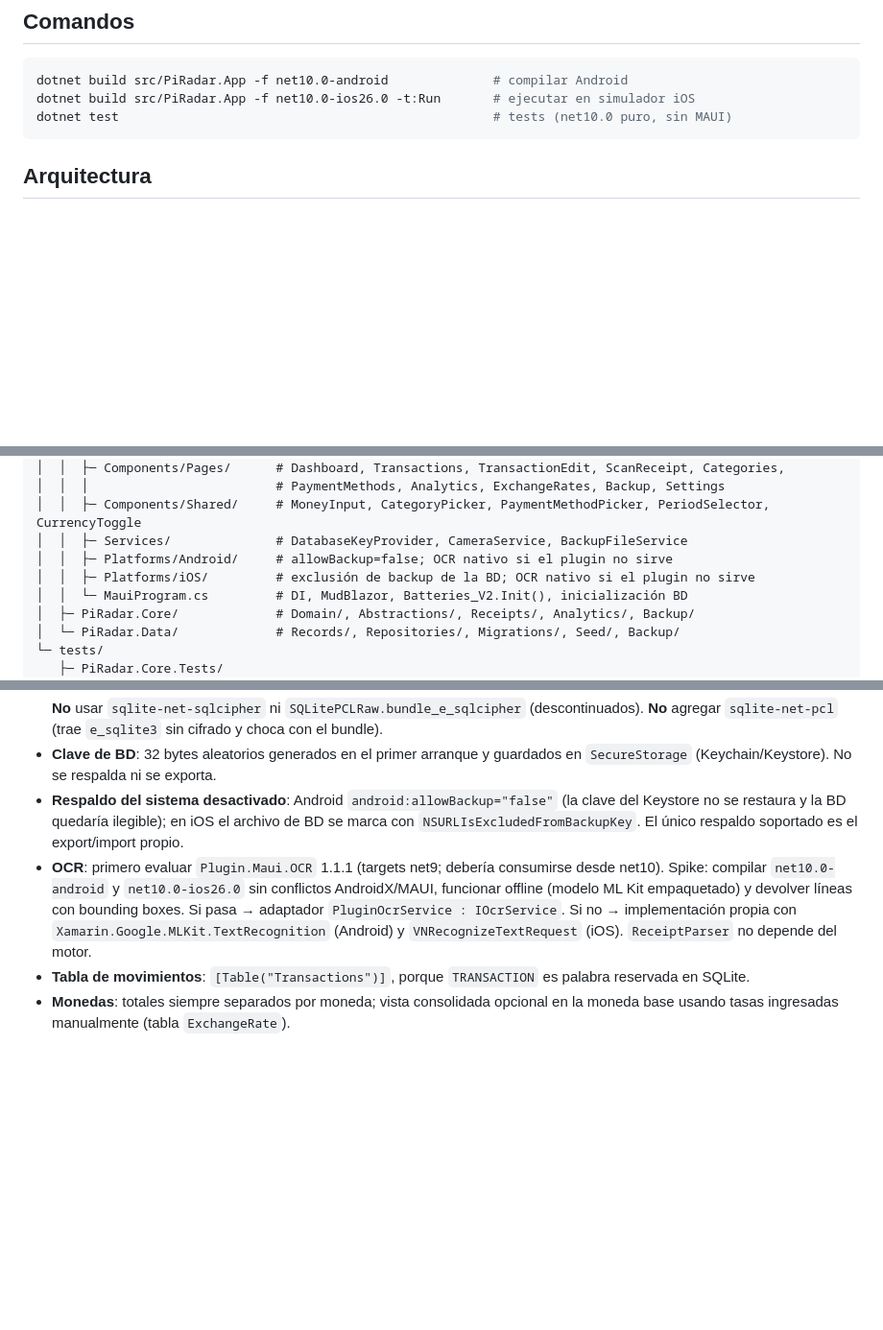
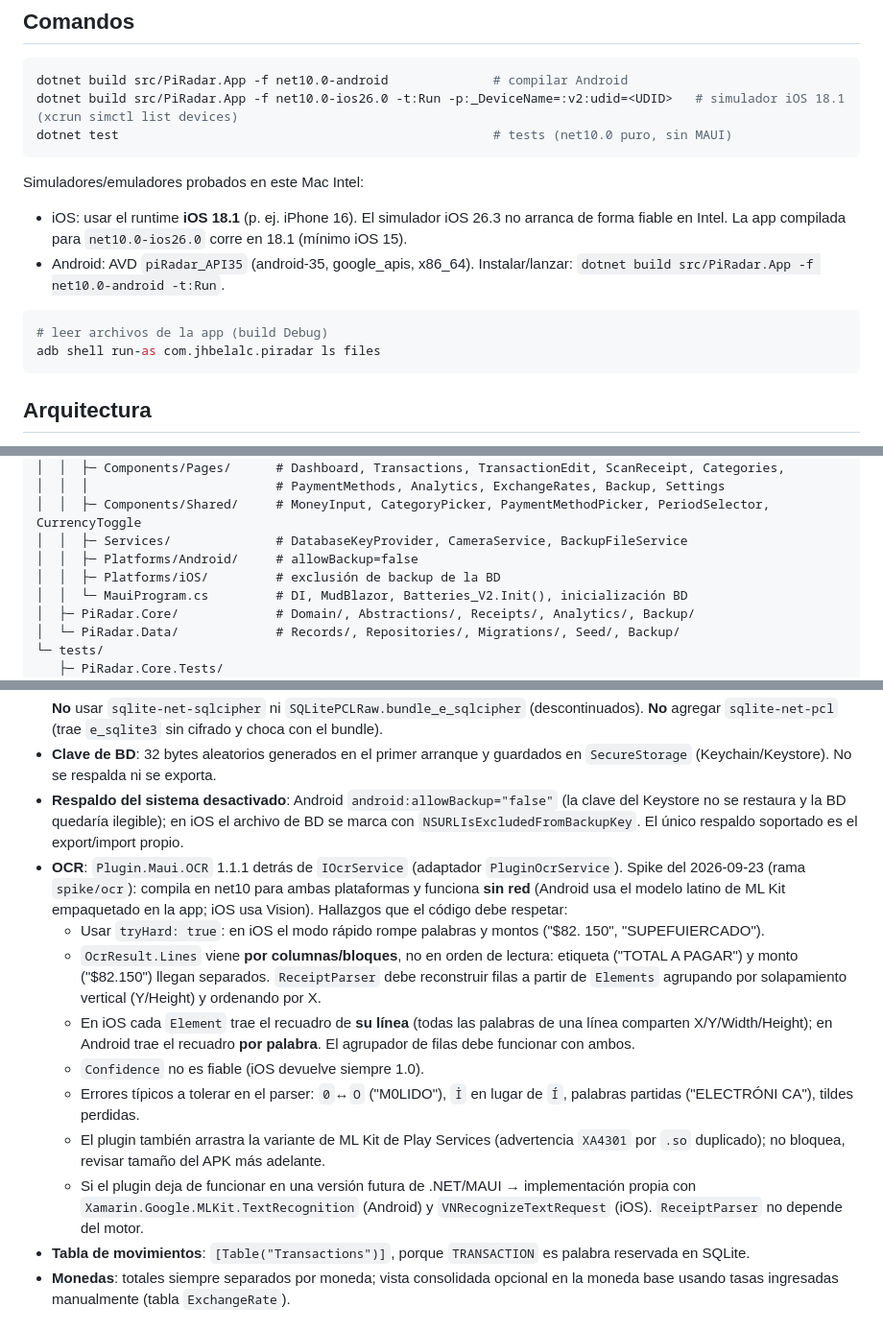
Before and after one commit to jhbelalc/piRadar, a Markdown page: CLAUDE.md, 3 parts joined by grey strips. Shown at 96% size. Rendered like a GitHub page; blank space fills up the shorter version.

Commit message:
Document OCR spike results: Plugin.Maui.OCR works offline on Android and iOS
CLAUDE.md records the findings the receipt parser must handle (column-ordered
lines, line vs word boxes per platform, unreliable confidence, tryHard mode)
and the simulator/emulator setup that works on this Intel Mac.

Co-Authored-By: Claude Opus 5.5 <noreply@anthropic.com>

````diff
--- a/CLAUDE.md
+++ b/CLAUDE.md
@@ -27,8 +27,16 @@ App personal de finanzas para Android e iPhone: registrar gastos e ingresos (man
 ## Comandos
 ```sh
 dotnet build src/PiRadar.App -f net10.0-android              # compilar Android
-dotnet build src/PiRadar.App -f net10.0-ios26.0 -t:Run       # ejecutar en simulador iOS
+dotnet build src/PiRadar.App -f net10.0-ios26.0 -t:Run -p:_DeviceName=:v2:udid=<UDID>   # simulador iOS 18.1 (xcrun simctl list devices)
 dotnet test                                                  # tests (net10.0 puro, sin MAUI)
+```
+
+Simuladores/emuladores probados en este Mac Intel:
+- iOS: usar el runtime **iOS 18.1** (p. ej. iPhone 16). El simulador iOS 26.3 no arranca de forma fiable en Intel. La app compilada para `net10.0-ios26.0` corre en 18.1 (mínimo iOS 15).
+- Android: AVD `piRadar_API35` (android-35, google_apis, x86_64). Instalar/lanzar: `dotnet build src/PiRadar.App -f net10.0-android -t:Run`.
+```sh
+# leer archivos de la app (build Debug)
+adb shell run-as com.jhbelalc.piradar ls files
 ```
 
 ## Arquitectura
@@ -48,8 +56,8 @@ piRadar/
 │  │  │                         # PaymentMethods, Analytics, ExchangeRates, Backup, Settings
 │  │  ├─ Components/Shared/     # MoneyInput, CategoryPicker, PaymentMethodPicker, PeriodSelector, CurrencyToggle
 │  │  ├─ Services/              # DatabaseKeyProvider, CameraService, BackupFileService
-│  │  ├─ Platforms/Android/     # allowBackup=false; OCR nativo si el plugin no sirve
-│  │  ├─ Platforms/iOS/         # exclusión de backup de la BD; OCR nativo si el plugin no sirve
+│  │  ├─ Platforms/Android/     # allowBackup=false
+│  │  ├─ Platforms/iOS/         # exclusión de backup de la BD
 │  │  └─ MauiProgram.cs         # DI, MudBlazor, Batteries_V2.Init(), inicialización BD
 │  ├─ PiRadar.Core/             # Domain/, Abstractions/, Receipts/, Analytics/, Backup/
 │  └─ PiRadar.Data/             # Records/, Repositories/, Migrations/, Seed/, Backup/
@@ -67,7 +75,14 @@ piRadar/
   **No** usar `sqlite-net-sqlcipher` ni `SQLitePCLRaw.bundle_e_sqlcipher` (descontinuados). **No** agregar `sqlite-net-pcl` (trae `e_sqlite3` sin cifrado y choca con el bundle).
 - **Clave de BD**: 32 bytes aleatorios generados en el primer arranque y guardados en `SecureStorage` (Keychain/Keystore). No se respalda ni se exporta.
 - **Respaldo del sistema desactivado**: Android `android:allowBackup="false"` (la clave del Keystore no se restaura y la BD quedaría ilegible); en iOS el archivo de BD se marca con `NSURLIsExcludedFromBackupKey`. El único respaldo soportado es el export/import propio.
-- **OCR**: primero evaluar `Plugin.Maui.OCR` 1.1.1 (targets net9; debería consumirse desde net10). Spike: compilar `net10.0-android` y `net10.0-ios26.0` sin conflictos AndroidX/MAUI, funcionar offline (modelo ML Kit empaquetado) y devolver líneas con bounding boxes. Si pasa → adaptador `PluginOcrService : IOcrService`. Si no → implementación propia con `Xamarin.Google.MLKit.TextRecognition` (Android) y `VNRecognizeTextRequest` (iOS). `ReceiptParser` no depende del motor.
+- **OCR**: `Plugin.Maui.OCR` 1.1.1 detrás de `IOcrService` (adaptador `PluginOcrService`). Spike del 2026-09-23 (rama `spike/ocr`): compila en net10 para ambas plataformas y funciona **sin red** (Android usa el modelo latino de ML Kit empaquetado en la app; iOS usa Vision). Hallazgos que el código debe respetar:
+  - Usar `tryHard: true`: en iOS el modo rápido rompe palabras y montos ("$82. 150", "SUPEFUIERCADO").
+  - `OcrResult.Lines` viene **por columnas/bloques**, no en orden de lectura: etiqueta ("TOTAL A PAGAR") y monto ("$82.150") llegan separados. `ReceiptParser` debe reconstruir filas a partir de `Elements` agrupando por solapamiento vertical (Y/Height) y ordenando por X.
+  - En iOS cada `Element` trae el recuadro de **su línea** (todas las palabras de una línea comparten X/Y/Width/Height); en Android trae el recuadro **por palabra**. El agrupador de filas debe funcionar con ambos.
+  - `Confidence` no es fiable (iOS devuelve siempre 1.0).
+  - Errores típicos a tolerar en el parser: `0`↔`O` ("M0LIDO"), `İ` en lugar de `Í`, palabras partidas ("ELECTRÓNI CA"), tildes perdidas.
+  - El plugin también arrastra la variante de ML Kit de Play Services (advertencia `XA4301` por `.so` duplicado); no bloquea, revisar tamaño del APK más adelante.
+  - Si el plugin deja de funcionar en una versión futura de .NET/MAUI → implementación propia con `Xamarin.Google.MLKit.TextRecognition` (Android) y `VNRecognizeTextRequest` (iOS). `ReceiptParser` no depende del motor.
 - **Tabla de movimientos**: `[Table("Transactions")]`, porque `TRANSACTION` es palabra reservada en SQLite.
 - **Monedas**: totales siempre separados por moneda; vista consolidada opcional en la moneda base usando tasas ingresadas manualmente (tabla `ExchangeRate`).
 
````
